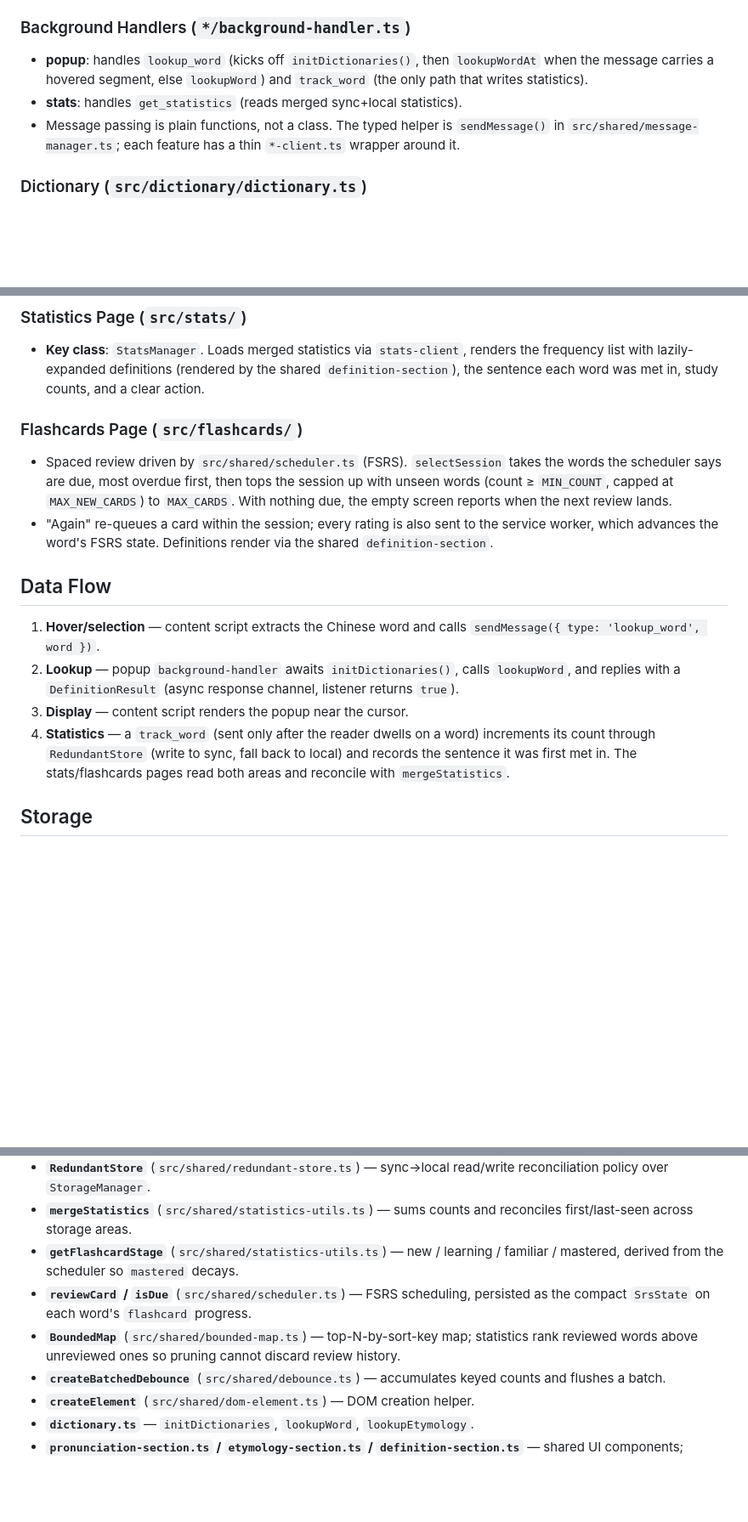
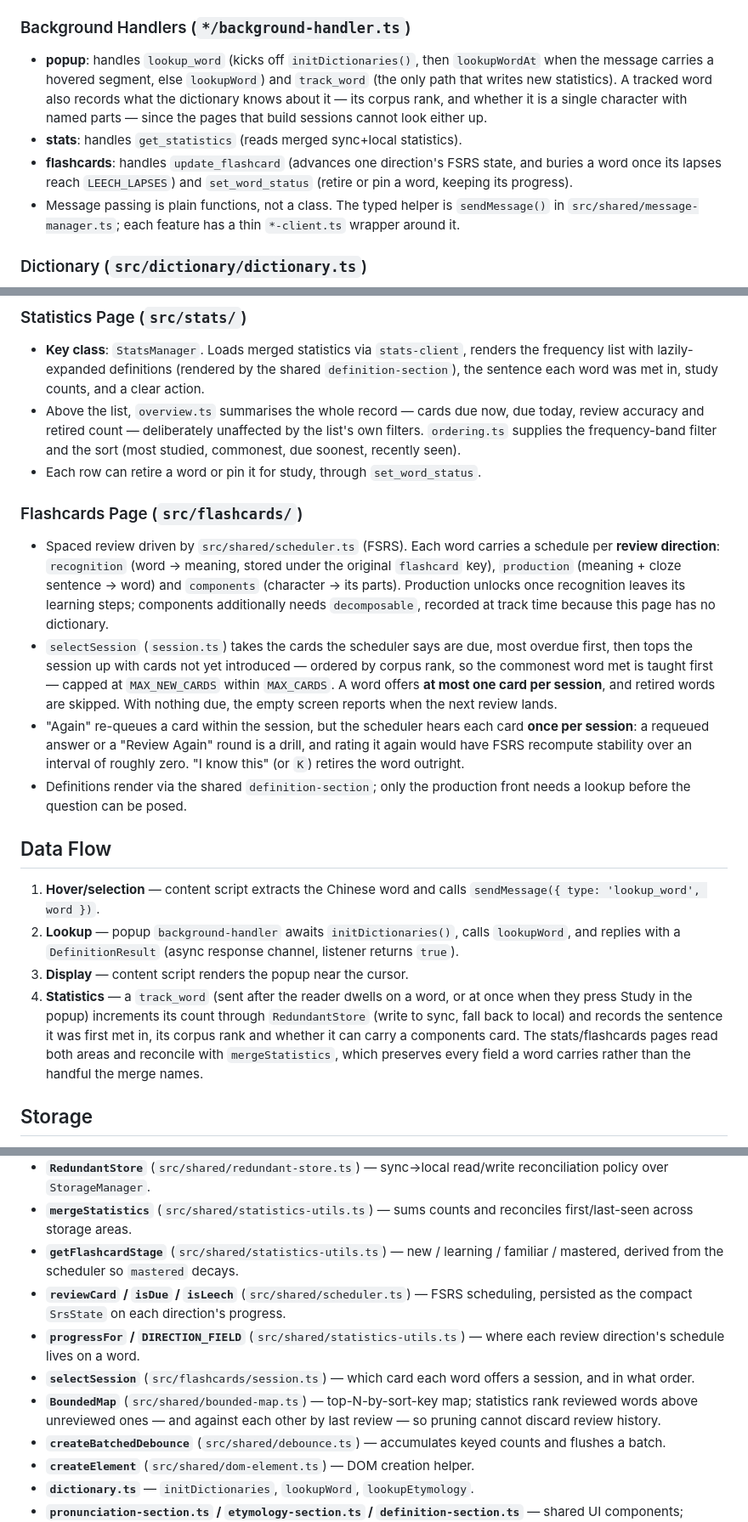
Before and after one commit to VWongDev/canto-toolbox, a Markdown page: .claude/docs/architecture.md, 3 parts joined by grey strips. Shown at 85% size. Drawn GitHub-style; blank space fills up the shorter version.

Commit message:
ai(global): Document the review directions and the stats overview
Co-Authored-By: Claude Opus 5 <noreply@anthropic.com>
Claude-Session: https://claude.ai/code/session_01BxpP4SufwY1LKmrkdfBN2E

```diff
--- a/.claude/docs/architecture.md
+++ b/.claude/docs/architecture.md
@@ -112,8 +121,14 @@ flowchart TD
 
 - **popup**: handles `lookup_word` (kicks off `initDictionaries()`, then
   `lookupWordAt` when the message carries a hovered segment, else `lookupWord`)
-  and `track_word` (the only path that writes statistics).
+  and `track_word` (the only path that writes new statistics). A tracked word
+  also records what the dictionary knows about it — its corpus rank, and whether
+  it is a single character with named parts — since the pages that build
+  sessions cannot look either up.
 - **stats**: handles `get_statistics` (reads merged sync+local statistics).
+- **flashcards**: handles `update_flashcard` (advances one direction's FSRS
+  state, and buries a word once its lapses reach `LEECH_LAPSES`) and
+  `set_word_status` (retire or pin a word, keeping its progress).
 - Message passing is plain functions, not a class. The typed helper is
   `sendMessage()` in `src/shared/message-manager.ts`; each feature has a thin
   `*-client.ts` wrapper around it.
@@ -135,17 +150,32 @@ flowchart TD
   renders the frequency list with lazily-expanded definitions (rendered by the
   shared `definition-section`), the sentence each word was met in, study
   counts, and a clear action.
+- Above the list, `overview.ts` summarises the whole record — cards due now,
+  due today, review accuracy and retired count — deliberately unaffected by the
+  list's own filters. `ordering.ts` supplies the frequency-band filter and the
+  sort (most studied, commonest, due soonest, recently seen).
+- Each row can retire a word or pin it for study, through `set_word_status`.
 
 ### Flashcards Page (`src/flashcards/`)
 
-- Spaced review driven by `src/shared/scheduler.ts` (FSRS). `selectSession`
-  takes the words the scheduler says are due, most overdue first, then tops the
-  session up with unseen words (count ≥ `MIN_COUNT`, capped at
-  `MAX_NEW_CARDS`) to `MAX_CARDS`. With nothing due, the empty screen reports
-  when the next review lands.
-- "Again" re-queues a card within the session; every rating is also sent to the
-  service worker, which advances the word's FSRS state. Definitions render via
-  the shared `definition-section`.
+- Spaced review driven by `src/shared/scheduler.ts` (FSRS). Each word carries a
+  schedule per **review direction**: `recognition` (word → meaning, stored under
+  the original `flashcard` key), `production` (meaning + cloze sentence → word)
+  and `components` (character → its parts). Production unlocks once recognition
+  leaves its learning steps; components additionally needs `decomposable`,
+  recorded at track time because this page has no dictionary.
+- `selectSession` (`session.ts`) takes the cards the scheduler says are due,
+  most overdue first, then tops the session up with cards not yet introduced —
+  ordered by corpus rank, so the commonest word met is taught first — capped at
+  `MAX_NEW_CARDS` within `MAX_CARDS`. A word offers **at most one card per
+  session**, and retired words are skipped. With nothing due, the empty screen
+  reports when the next review lands.
+- "Again" re-queues a card within the session, but the scheduler hears each card
+  **once per session**: a requeued answer or a "Review Again" round is a drill,
+  and rating it again would have FSRS recompute stability over an interval of
+  roughly zero. "I know this" (or `K`) retires the word outright.
+- Definitions render via the shared `definition-section`; only the production
+  front needs a lookup before the question can be posed.
 
 ## Data Flow
 
@@ -155,11 +185,13 @@ flowchart TD
    `lookupWord`, and replies with a `DefinitionResult` (async response channel,
    listener returns `true`).
 3. **Display** — content script renders the popup near the cursor.
-4. **Statistics** — a `track_word` (sent only after the reader dwells on a
-   word) increments its count through `RedundantStore` (write to sync, fall
-   back to local) and records the sentence it was first met in. The
-   stats/flashcards pages read both areas and reconcile with
-   `mergeStatistics`.
+4. **Statistics** — a `track_word` (sent after the reader dwells on a word, or
+   at once when they press Study in the popup) increments its count through
+   `RedundantStore` (write to sync, fall back to local) and records the sentence
+   it was first met in, its corpus rank and whether it can carry a components
+   card. The stats/flashcards pages read both areas and reconcile with
+   `mergeStatistics`, which preserves every field a word carries rather than
+   the handful the merge names.
 
 ## Storage
 
@@ -220,11 +252,15 @@ Processed at build time into unified JSON under `public/data/`.
   reconciles first/last-seen across storage areas.
 - **`getFlashcardStage`** (`src/shared/statistics-utils.ts`) — new / learning /
   familiar / mastered, derived from the scheduler so `mastered` decays.
-- **`reviewCard` / `isDue`** (`src/shared/scheduler.ts`) — FSRS scheduling,
-  persisted as the compact `SrsState` on each word's `flashcard` progress.
+- **`reviewCard` / `isDue` / `isLeech`** (`src/shared/scheduler.ts`) — FSRS
+  scheduling, persisted as the compact `SrsState` on each direction's progress.
+- **`progressFor` / `DIRECTION_FIELD`** (`src/shared/statistics-utils.ts`) —
+  where each review direction's schedule lives on a word.
+- **`selectSession`** (`src/flashcards/session.ts`) — which card each word
+  offers a session, and in what order.
 - **`BoundedMap`** (`src/shared/bounded-map.ts`) — top-N-by-sort-key map;
-  statistics rank reviewed words above unreviewed ones so pruning cannot
-  discard review history.
+  statistics rank reviewed words above unreviewed ones — and against each other
+  by last review — so pruning cannot discard review history.
 - **`createBatchedDebounce`** (`src/shared/debounce.ts`) — accumulates keyed
   counts and flushes a batch.
 - **`createElement`** (`src/shared/dom-element.ts`) — DOM creation helper.
```
Also changed, not shown: other parts of .claude/docs/architecture.md (+9 -0 lines).
